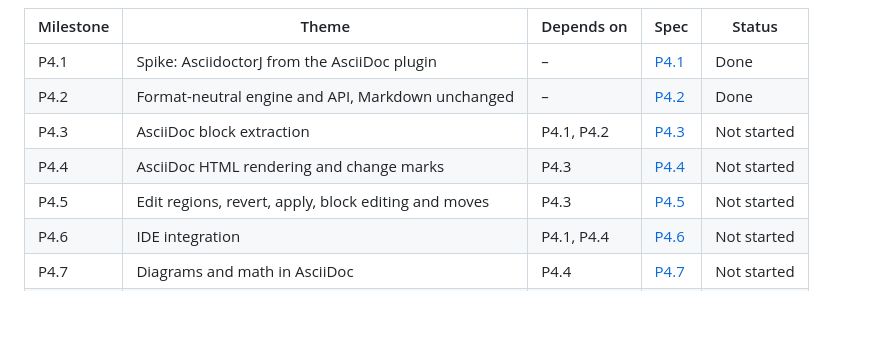
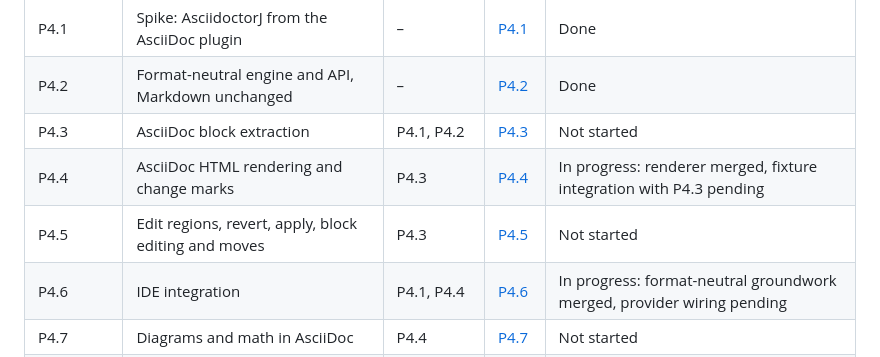
Before and after one commit to agadek/markdown-review, a Markdown page: docs/PHASE4.md, the part around the change. Rendered like a GitHub page; blank space fills up the shorter version.

Commit message:
Note P4.4 and P4.6 progress in the phase 4 plan

```diff
--- a/docs/PHASE4.md
+++ b/docs/PHASE4.md
@@ -77,9 +77,9 @@ render is about 1.8–2.4 s. Steady state, median of 10: 1,015 lines 60–65 ms
 | P4.1 | Spike: AsciidoctorJ from the AsciiDoc plugin | – | [P4.1](specs/phase4/P4.1-asciidoctorj-spike.md) | Done |
 | P4.2 | Format-neutral engine and API, Markdown unchanged | – | [P4.2](specs/phase4/P4.2-format-neutral-engine.md) | Done |
 | P4.3 | AsciiDoc block extraction | P4.1, P4.2 | [P4.3](specs/phase4/P4.3-asciidoc-block-extraction.md) | Not started |
-| P4.4 | AsciiDoc HTML rendering and change marks | P4.3 | [P4.4](specs/phase4/P4.4-asciidoc-rendering.md) | Not started |
+| P4.4 | AsciiDoc HTML rendering and change marks | P4.3 | [P4.4](specs/phase4/P4.4-asciidoc-rendering.md) | In progress: renderer merged, fixture integration with P4.3 pending |
 | P4.5 | Edit regions, revert, apply, block editing and moves | P4.3 | [P4.5](specs/phase4/P4.5-asciidoc-edit-regions.md) | Not started |
-| P4.6 | IDE integration | P4.1, P4.4 | [P4.6](specs/phase4/P4.6-asciidoc-ide-integration.md) | Not started |
+| P4.6 | IDE integration | P4.1, P4.4 | [P4.6](specs/phase4/P4.6-asciidoc-ide-integration.md) | In progress: format-neutral groundwork merged, provider wiring pending |
 | P4.7 | Diagrams and math in AsciiDoc | P4.4 | [P4.7](specs/phase4/P4.7-asciidoc-diagrams-math.md) | Not started |
 | P4.8 | Fixtures, documentation and release | P4.4–P4.7 | [P4.8](specs/phase4/P4.8-asciidoc-docs-release.md) | Not started |
 
```
